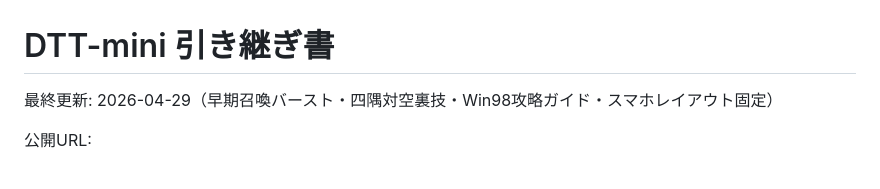
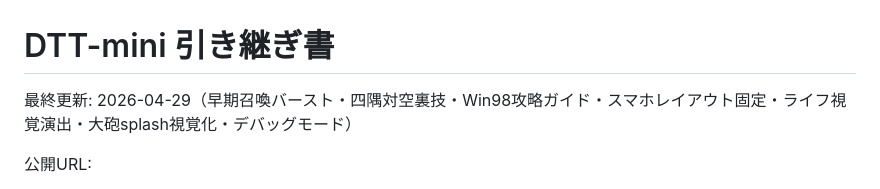
Before and after one commit to windom21-cpu/dtt-mini, a Markdown page: 引き継ぎ書.md, the part around the change. GitHub-like rendering.

Commit message:
Refresh handover doc summary line with latest features
Co-Authored-By: Claude Opus 4.7 (1M context) <noreply@anthropic.com>

```diff
--- a/引き継ぎ書.md
+++ b/引き継ぎ書.md
@@ -1,6 +1,6 @@
 # DTT-mini 引き継ぎ書
 
-最終更新: 2026-04-29（早期召喚バースト・四隅対空裏技・Win98攻略ガイド・スマホレイアウト固定）
+最終更新: 2026-04-29（早期召喚バースト・四隅対空裏技・Win98攻略ガイド・スマホレイアウト固定・ライフ視覚演出・大砲splash視覚化・デバッグモード）
 
 公開URL:
 - PC版: https://windom21-cpu.github.io/dtt-mini/
```
